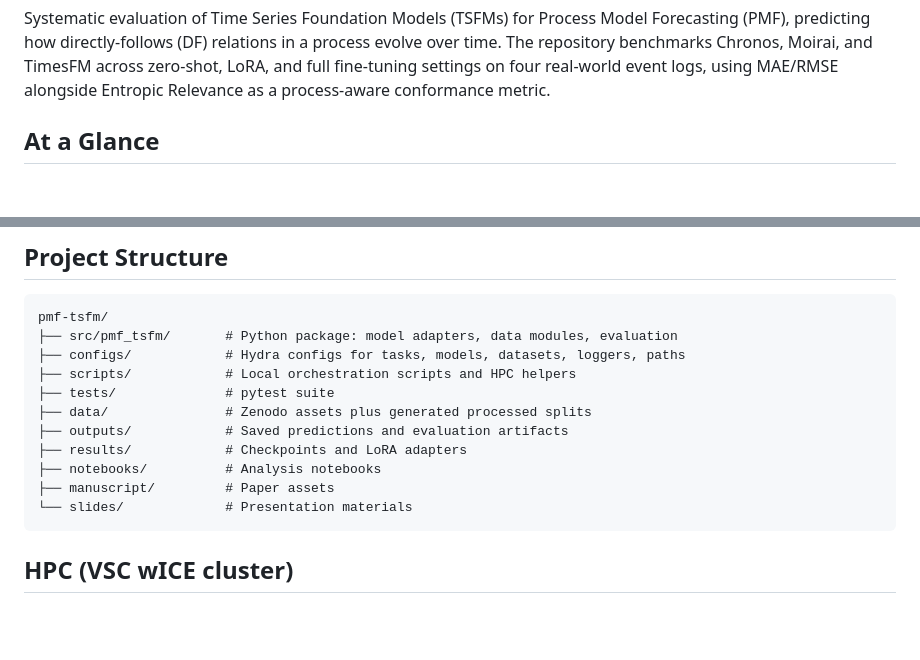
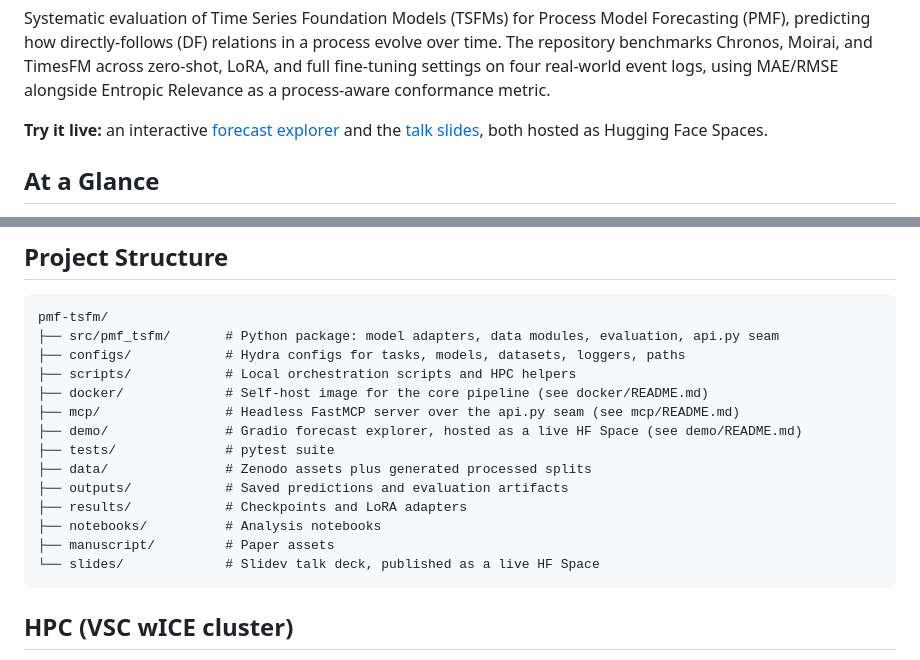
Before and after one commit to YongboYu/pmf-tsfm, a Markdown page: README.md, 2 parts joined by grey strips. Rendered like a GitHub page; blank space fills up the shorter version.

Commit message:
docs: add live demo/slides links and self-host dirs to README
Add 🤗 Space badges and a 'Try it live' pointer for the hosted forecast
explorer and talk slides, and list docker/, mcp/, and demo/ (with the
api.py seam) in the Project Structure tree.

````diff
--- a/README.md
+++ b/README.md
@@ -17,6 +19,8 @@
 ---
 
 Systematic evaluation of Time Series Foundation Models (TSFMs) for Process Model Forecasting (PMF), predicting how directly-follows (DF) relations in a process evolve over time. The repository benchmarks Chronos, Moirai, and TimesFM across zero-shot, LoRA, and full fine-tuning settings on four real-world event logs, using MAE/RMSE alongside Entropic Relevance as a process-aware conformance metric.
+
+**Try it live:** an interactive [forecast explorer](https://huggingface.co/spaces/YongboYu/pmf-tsfm-demo) and the [talk slides](https://huggingface.co/spaces/YongboYu/pmf-tsfm-slides), both hosted as Hugging Face Spaces.
 
 ## At a Glance
 
@@ -258,16 +262,19 @@ For macOS with MPS, keep `training.num_workers=0`. For Linux systems with NVIDIA
 
 ```text
 pmf-tsfm/
-├── src/pmf_tsfm/       # Python package: model adapters, data modules, evaluation
+├── src/pmf_tsfm/       # Python package: model adapters, data modules, evaluation, api.py seam
 ├── configs/            # Hydra configs for tasks, models, datasets, loggers, paths
 ├── scripts/            # Local orchestration scripts and HPC helpers
+├── docker/             # Self-host image for the core pipeline (see docker/README.md)
+├── mcp/                # Headless FastMCP server over the api.py seam (see mcp/README.md)
+├── demo/               # Gradio forecast explorer, hosted as a live HF Space (see demo/README.md)
 ├── tests/              # pytest suite
 ├── data/               # Zenodo assets plus generated processed splits
 ├── outputs/            # Saved predictions and evaluation artifacts
 ├── results/            # Checkpoints and LoRA adapters
 ├── notebooks/          # Analysis notebooks
 ├── manuscript/         # Paper assets
-└── slides/             # Presentation materials
+└── slides/             # Slidev talk deck, published as a live HF Space
 ```
 
 ## HPC (VSC wICE cluster)
````
Also changed, not shown: other parts of README.md (+2 -0 lines).
